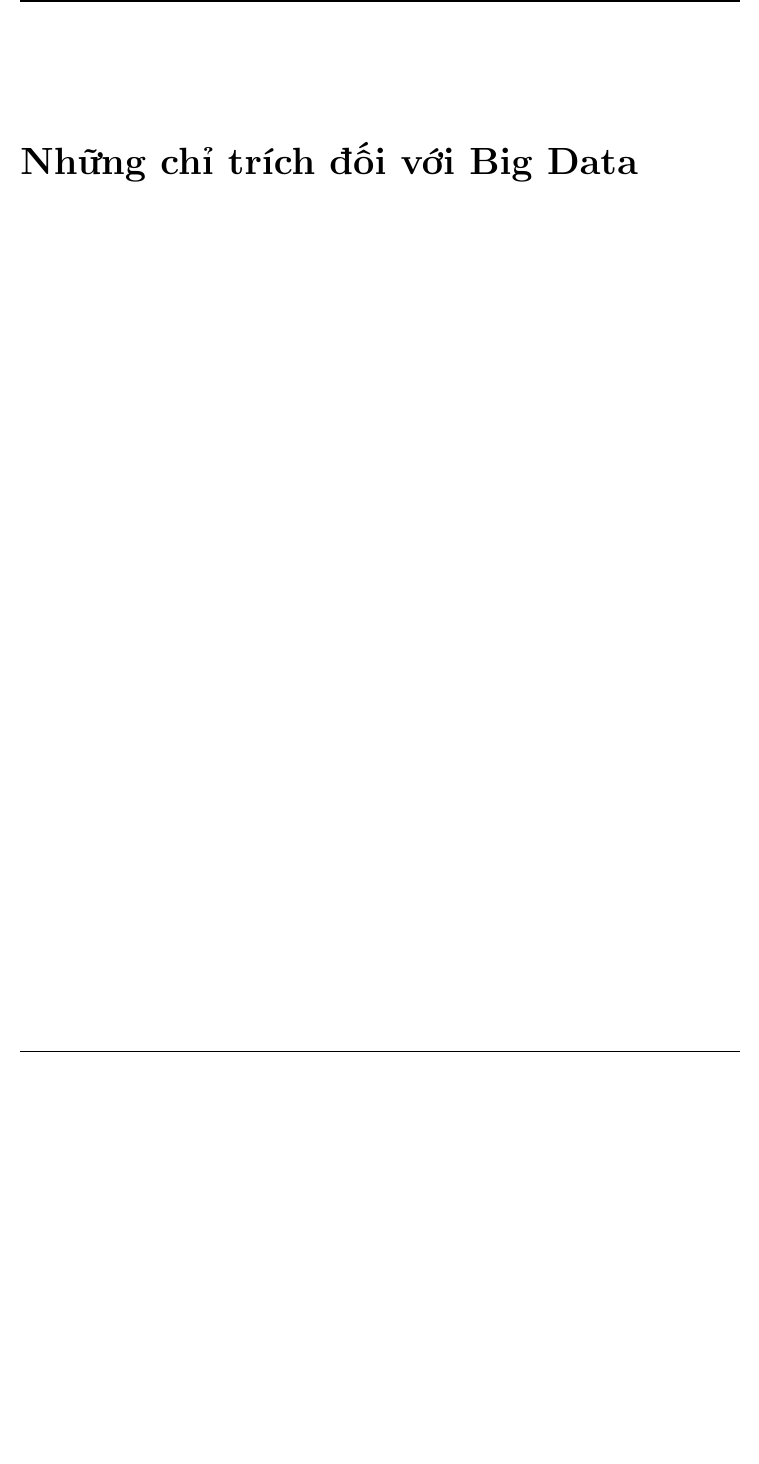
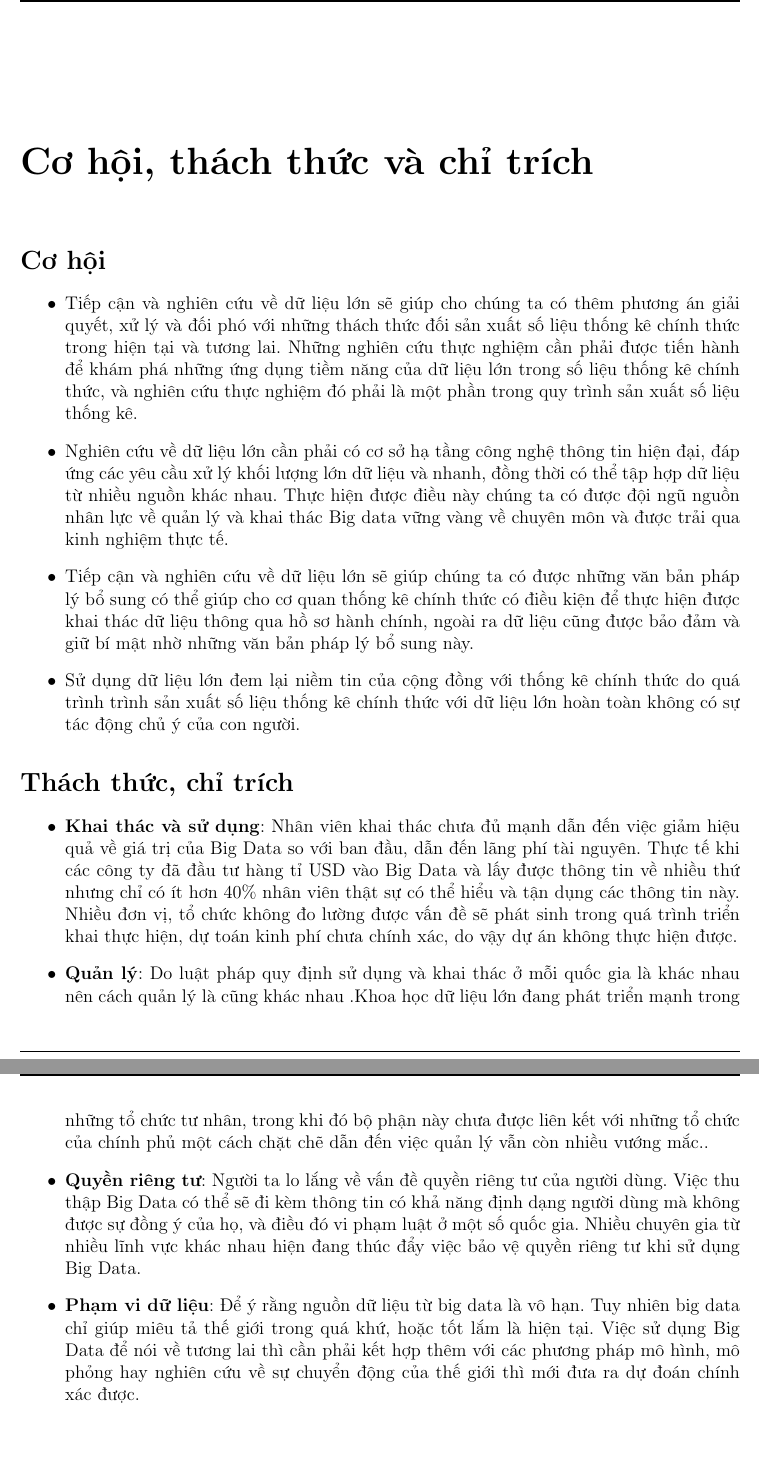
Before and after one commit to quangtunglh/Nhap-mon-cntt, a LaTeX document (nhap mon.tex): part of page 21 of 23 before the commit and two parts of pages 21 and 22 of 24 after it, the two joined at a grey line, cut at the place of the change, the shorter picture padded with empty space. Compiled offline with pdfLaTeX.

Commit message:
May be completed!

```diff
--- a/nhap mon.tex
+++ b/nhap mon.tex
@@ -335,8 +335,56 @@ Những ưu điểm của MapReduce so với các phương pháp tính toán th
 Được sử dụng rộng rãi trong nhiều ứng dụng, bao gồm việc tìm kiếm, sắp xếp, tính toán phân tán, học máy, … Tại google, nó được sử dụng cho việc sinh ra toàn bộ Google index của World Wide Web, phục vụ cho công cụ Search Engine mạnh mẽ của mình.
 \end{itemize}
 
-\chapter*{Những chỉ trích đối với Big Data}
-\addcontentsline{toc}{chapter}{Những chỉ trích đối với Big Data}
+\chapter*{Cơ hội, thách thức và chỉ trích}
+\addcontentsline{toc}{chapter}{Cơ hội, thách thức và chỉ trích}
+\section*{Cơ hội}
+\begin{itemize}
+\item
+Tiếp cận và nghiên cứu về dữ liệu lớn sẽ giúp cho chúng ta có thêm phương án giải quyết, xử lý và đối phó với những thách thức đối sản xuất số liệu thống kê chính thức trong hiện tại và tương lai. Những nghiên cứu thực nghiệm cần phải được tiến hành để khám phá những ứng dụng tiềm năng của dữ liệu lớn trong số liệu thống kê
+chính thức, và nghiên cứu thực nghiệm đó phải là một phần trong quy trình sản xuất
+số liệu thống kê.
+\item
+Nghiên cứu về dữ liệu lớn cần phải có cơ sở hạ tầng công nghệ thông tin hiện đại,
+đáp ứng các yêu cầu xử lý khối lượng lớn dữ liệu và nhanh, đồng thời có thể tập hợp
+dữ liệu từ nhiều nguồn khác nhau. Thực hiện được điều này chúng ta có được đội ngũ
+nguồn nhân lực về quản lý và khai thác Big data vững vàng về chuyên môn và được
+trải qua kinh nghiệm thực tế.
+\item
+Tiếp cận và nghiên cứu về dữ liệu lớn sẽ giúp chúng ta có được những văn bản
+pháp lý bổ sung có thể giúp cho cơ quan thống kê chính thức có điều kiện để thực
+hiện được khai thác dữ liệu thông qua hồ sơ hành chính, ngoài ra dữ liệu cũng được
+bảo đảm và giữ bí mật nhờ những văn bản pháp lý bổ sung này.
+\item
+Sử dụng dữ liệu lớn đem lại niềm tin của cộng đồng với thống kê chính thức do
+quá trình trình sản xuất số liệu thống kê chính thức với dữ liệu lớn hoàn toàn không có
+sự tác động chủ ý của con người.
+\end{itemize}
+
+\section*{Thách thức, chỉ trích}
+\begin{itemize}
+\item \textbf{Khai thác và sử dụng}: Nhân viên khai thác chưa đủ mạnh dẫn đến việc giảm hiệu quả về giá trị của Big Data
+so với ban đầu, dẫn đến lãng phí tài nguyên. Thực tế khi các công ty đã đầu tư hàng tỉ
+USD vào Big Data và lấy được thông tin về nhiều thứ nhưng chỉ có ít hơn 40\% nhân
+viên thật sự có thể hiểu và tận dụng các thông tin này. Nhiều đơn vị, tổ chức không đo
+lường được vấn đề sẽ phát sinh trong quá trình triển khai thực hiện, dự toán kinh phí
+chưa chính xác, do vậy dự án không thực hiện được.
+
+\item \textbf{Quản lý}: Do luật pháp quy định sử dụng và khai thác ở mỗi quốc gia là khác nhau nên cách
+quản lý là cũng khác nhau .Khoa học dữ liệu lớn đang phát triển mạnh trong những tổ
+chức tư nhân, trong khi đó bộ phận này chưa được liên kết với những tổ chức của
+chính phủ một cách chặt chẽ dẫn đến việc quản lý vẫn còn nhiều vướng mắc..
+
+\item \textbf{Quyền riêng tư}: Người ta lo lắng về vấn đề quyền riêng tư của người dùng. Việc thu thập Big Data có
+thể sẽ đi kèm thông tin có khả năng định dạng người dùng mà không được sự đồng ý
+của họ, và điều đó vi phạm luật ở một số quốc gia. Nhiều chuyên gia từ nhiều lĩnh vực
+khác nhau hiện đang thúc đẩy việc bảo vệ quyền riêng tư khi sử dụng Big Data.
+
+\item \textbf{Phạm vi dữ liệu}: Để ý rằng nguồn dữ liệu từ big data là vô hạn. Tuy nhiên big data chỉ giúp miêu tả thế
+giới trong quá khứ, hoặc tốt lắm là hiện tại. Việc sử dụng Big Data để nói về tương lai thì
+cần phải kết hợp thêm với các phương pháp mô hình, mô phỏng hay nghiên cứu về sự
+chuyển động của thế giới thì mới đưa ra dự đoán chính xác được.
+\end{itemize}
+
 
 \chapter*{Kết luận và hướng phát triển}
 \addcontentsline{toc}{chapter}{Kết luận và hướng phát triển}
```
Also changed, not shown: nhap mon.pdf, 5 other files.
